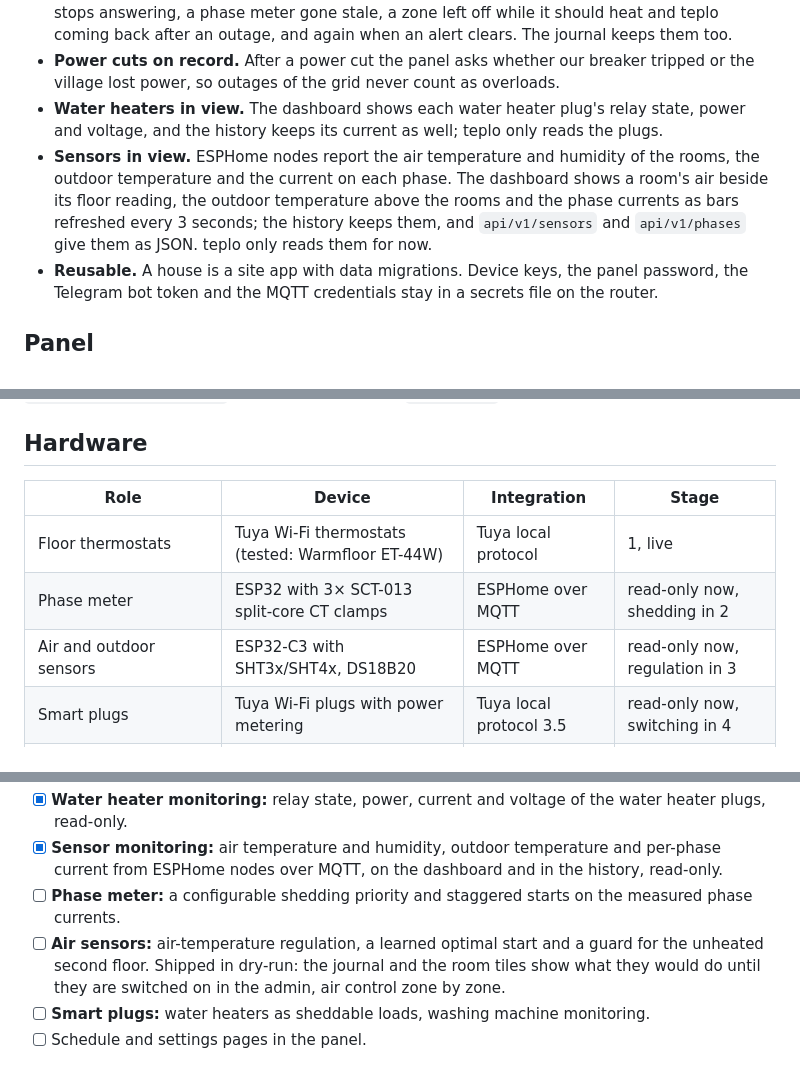
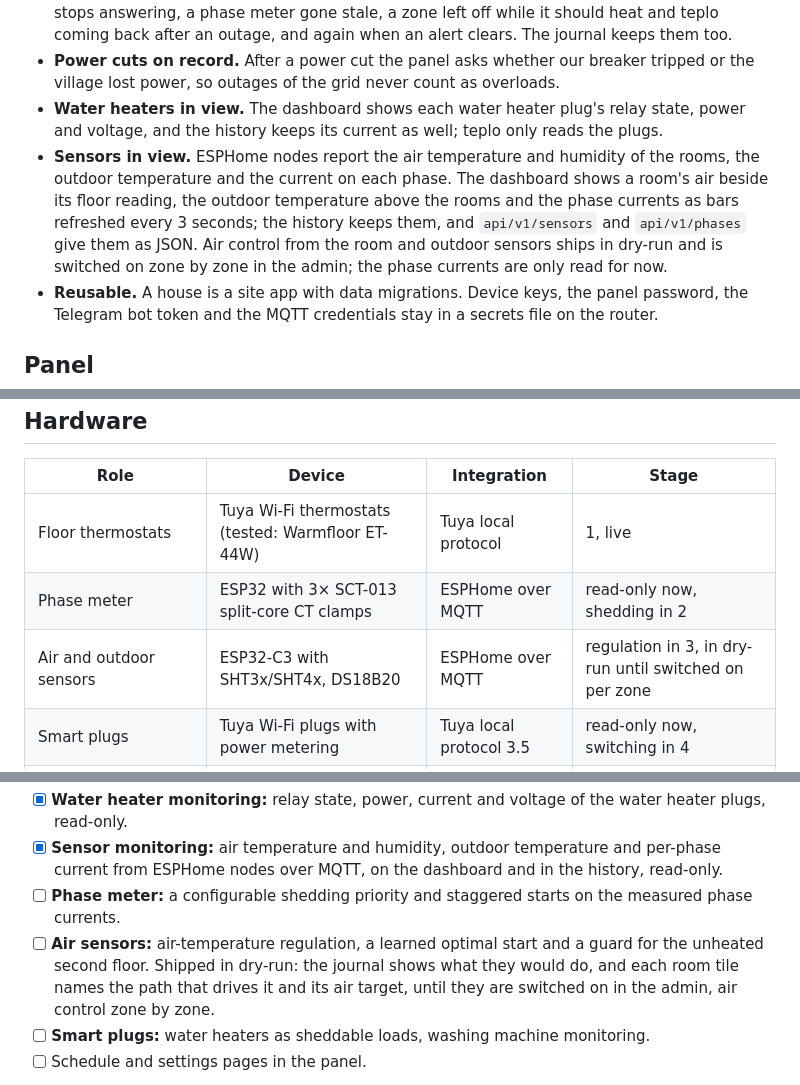
Before and after one commit to Barsoomx/teplo, a Markdown page: README.md, 3 parts joined by grey strips. Drawn GitHub-style.

Commit message:
Say what the tiles show of air control in dry-run
The roadmap line said the journal and the room tiles show what air
control, optimal start and the guard would do, and design.md had the
owner wait for the zone's card to show what air mode would do. In
dry-run a tile names the path and the air target only: its floor target
and its pre-heat lead are floor mode's, and nothing on it shows the
guard. The README also still called the air and outdoor sensors
read-only.

The roadmap line and design.md section 6 now say that the journal shows
what they would do and the tile names the path and the air target. The
sensors feature and the hardware table say that air control from them
ships in dry-run and is switched on zone by zone.

```diff
--- a/README.md
+++ b/README.md
@@ -39,7 +39,7 @@ teplo pre-heats rooms so they are warm by wake-up time. Its next stage keeps eve
 - **Alerts in Telegram.** One chat hears about a thermostat, water heater plug or sensor that stops answering, a phase meter gone stale, a zone left off while it should heat and teplo coming back after an outage, and again when an alert clears. The journal keeps them too.
 - **Power cuts on record.** After a power cut the panel asks whether our breaker tripped or the village lost power, so outages of the grid never count as overloads.
 - **Water heaters in view.** The dashboard shows each water heater plug's relay state, power and voltage, and the history keeps its current as well; teplo only reads the plugs.
-- **Sensors in view.** ESPHome nodes report the air temperature and humidity of the rooms, the outdoor temperature and the current on each phase. The dashboard shows a room's air beside its floor reading, the outdoor temperature above the rooms and the phase currents as bars refreshed every 3 seconds; the history keeps them, and `api/v1/sensors` and `api/v1/phases` give them as JSON. teplo only reads them for now.
+- **Sensors in view.** ESPHome nodes report the air temperature and humidity of the rooms, the outdoor temperature and the current on each phase. The dashboard shows a room's air beside its floor reading, the outdoor temperature above the rooms and the phase currents as bars refreshed every 3 seconds; the history keeps them, and `api/v1/sensors` and `api/v1/phases` give them as JSON. Air control from the room and outdoor sensors ships in dry-run and is switched on zone by zone in the admin; the phase currents are only read for now.
 - **Reusable.** A house is a site app with data migrations. Device keys, the panel password, the Telegram bot token and the MQTT credentials stay in a secrets file on the router.
 
 ## Panel
@@ -184,7 +184,7 @@ Heat your own house:
 |---|---|---|---|
 | Floor thermostats | Tuya Wi-Fi thermostats (tested: Warmfloor ET-44W) | Tuya local protocol | 1, live |
 | Phase meter | ESP32 with 3× SCT-013 split-core CT clamps | ESPHome over MQTT | read-only now, shedding in 2 |
-| Air and outdoor sensors | ESP32-C3 with SHT3x/SHT4x, DS18B20 | ESPHome over MQTT | read-only now, regulation in 3 |
+| Air and outdoor sensors | ESP32-C3 with SHT3x/SHT4x, DS18B20 | ESPHome over MQTT | regulation in 3, in dry-run until switched on per zone |
 | Smart plugs | Tuya Wi-Fi plugs with power metering | Tuya local protocol 3.5 | read-only now, switching in 4 |
 | Heat pump, air conditioner, EV charger | any | driver stub | later |
 
@@ -197,7 +197,7 @@ The router is a Keenetic/Netcraze with Entware on USB storage (aarch64, 1 GB RAM
 - [x] **Water heater monitoring:** relay state, power, current and voltage of the water heater plugs, read-only.
 - [x] **Sensor monitoring:** air temperature and humidity, outdoor temperature and per-phase current from ESPHome nodes over MQTT, on the dashboard and in the history, read-only.
 - [ ] **Phase meter:** a configurable shedding priority and staggered starts on the measured phase currents.
-- [ ] **Air sensors:** air-temperature regulation, a learned optimal start and a guard for the unheated second floor. Shipped in dry-run: the journal and the room tiles show what they would do until they are switched on in the admin, air control zone by zone.
+- [ ] **Air sensors:** air-temperature regulation, a learned optimal start and a guard for the unheated second floor. Shipped in dry-run: the journal shows what they would do, and each room tile names the path that drives it and its air target, until they are switched on in the admin, air control zone by zone.
 - [ ] **Smart plugs:** water heaters as sheddable loads, washing machine monitoring.
 - [ ] Schedule and settings pages in the panel.
 
```
Also changed, not shown: docs/design.md (+1 -1 lines).
